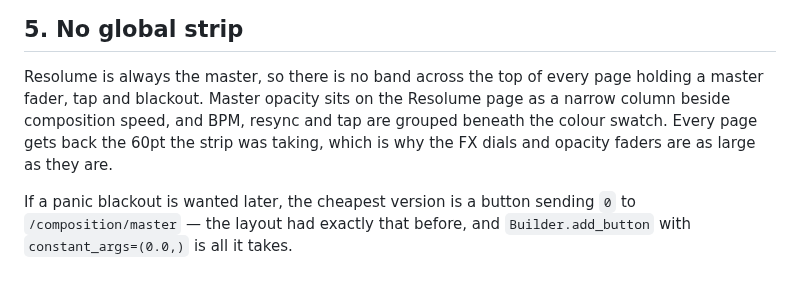
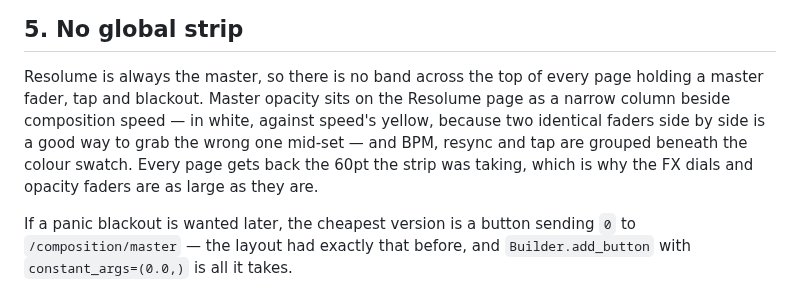
Before and after one commit to aorue1/TouchOSC-Custom-PlanB-FX-Mapping, a Markdown page: docs/setup.md, the part around the change. GitHub-like rendering.

```diff
--- a/docs/setup.md
+++ b/docs/setup.md
@@ -133,8 +133,10 @@ TouchDesigner side.
 
 Resolume is always the master, so there is no band across the top of every
 page holding a master fader, tap and blackout. Master opacity sits on the
-Resolume page as a narrow column beside composition speed, and BPM, resync and
-tap are grouped beneath the colour swatch. Every page gets back the 60pt the
+Resolume page as a narrow column beside composition speed — in white, against
+speed's yellow, because two identical faders side by side is a good way to
+grab the wrong one mid-set — and BPM, resync and tap are grouped beneath the
+colour swatch. Every page gets back the 60pt the
 strip was taking, which is why the FX dials and opacity faders are as large as
 they are.
 
```
Also changed, not shown: README.md (+1 -1 lines), docs/img/page-resolume.png, 8 other files.
